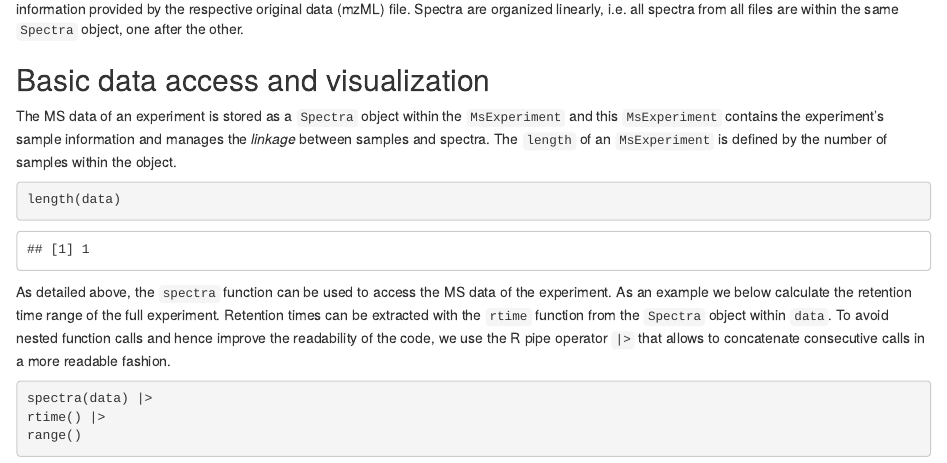
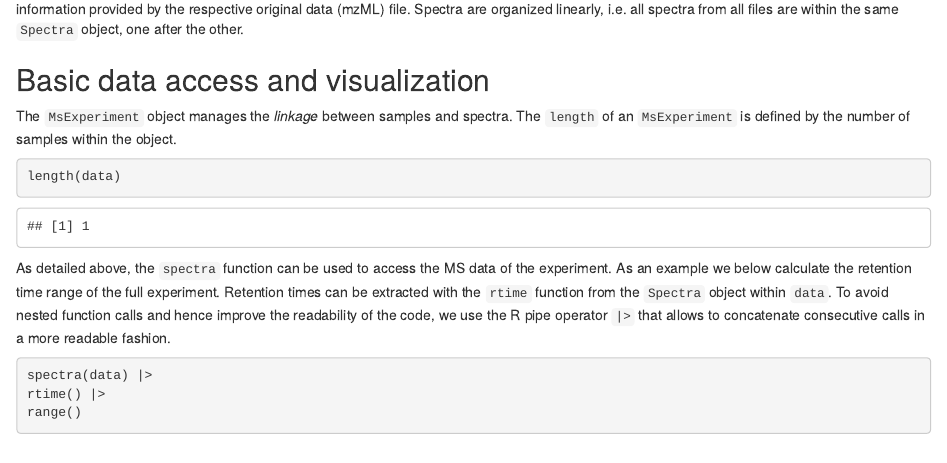
Before and after one commit to jorainer/xcmsTutorials, an R Markdown document (vignettes/xcms-preprocessing.Rmd): the page in a window 1100 px wide, from 6920 px down. Rendered offline with R 4.5, knitr and Pandoc, with nearby package versions; drawn as R Markdown's standard HTML page in place of the format the file asks for; some code elsewhere in the file could not run offline.

Commit message:
Update xcms-preprocessing.Rmd
here i remove some repetition from the previous sentences. I don't know if it's the best strategy but i think some repetition can be removed, here and/or before and/or after

````diff
--- a/vignettes/xcms-preprocessing.Rmd
+++ b/vignettes/xcms-preprocessing.Rmd
@@ -237,10 +237,8 @@ one after the other.
 
 ## Basic data access and visualization
 
-The MS data of an experiment is stored as a `Spectra` object within the
-`MsExperiment` and this `MsExperiment` contains the experiment's sample
-information and manages the *linkage* between samples and spectra. The `length`
-of an `MsExperiment` is defined by the number of samples within the object.
+The `MsExperiment` object manages the *linkage* between samples and spectra. The `length` of an `MsExperiment` is defined by the number of samples within the
+object.
 
 ```{r general-access}
 length(data)
````
